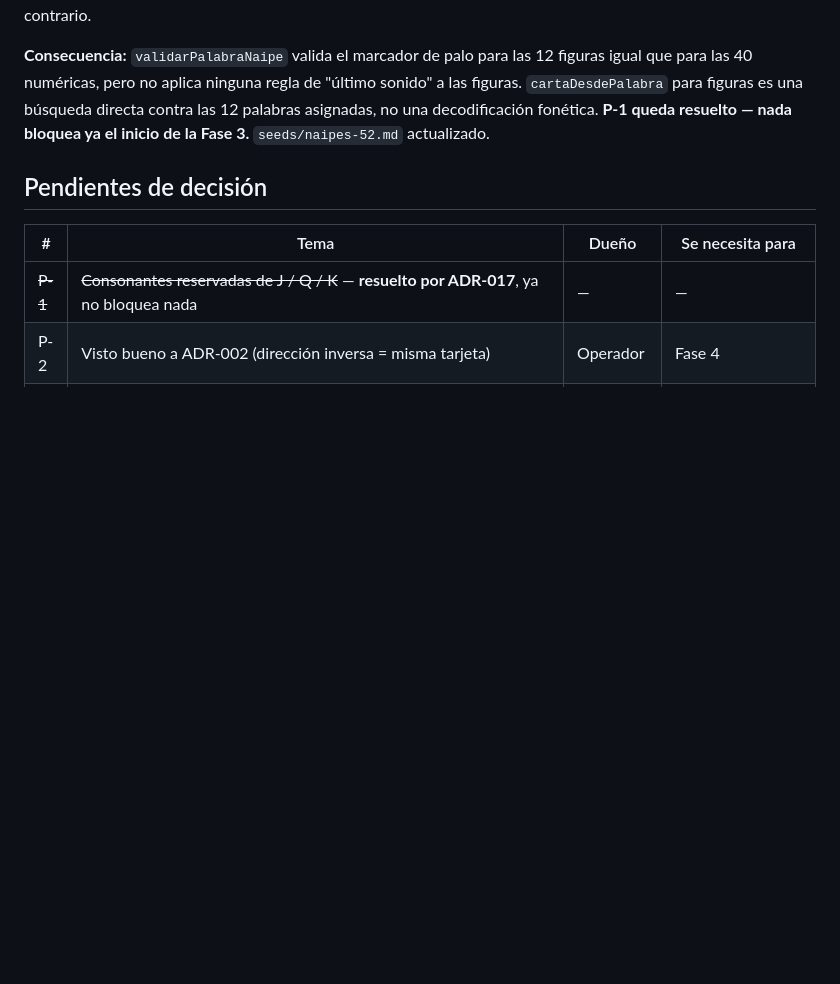
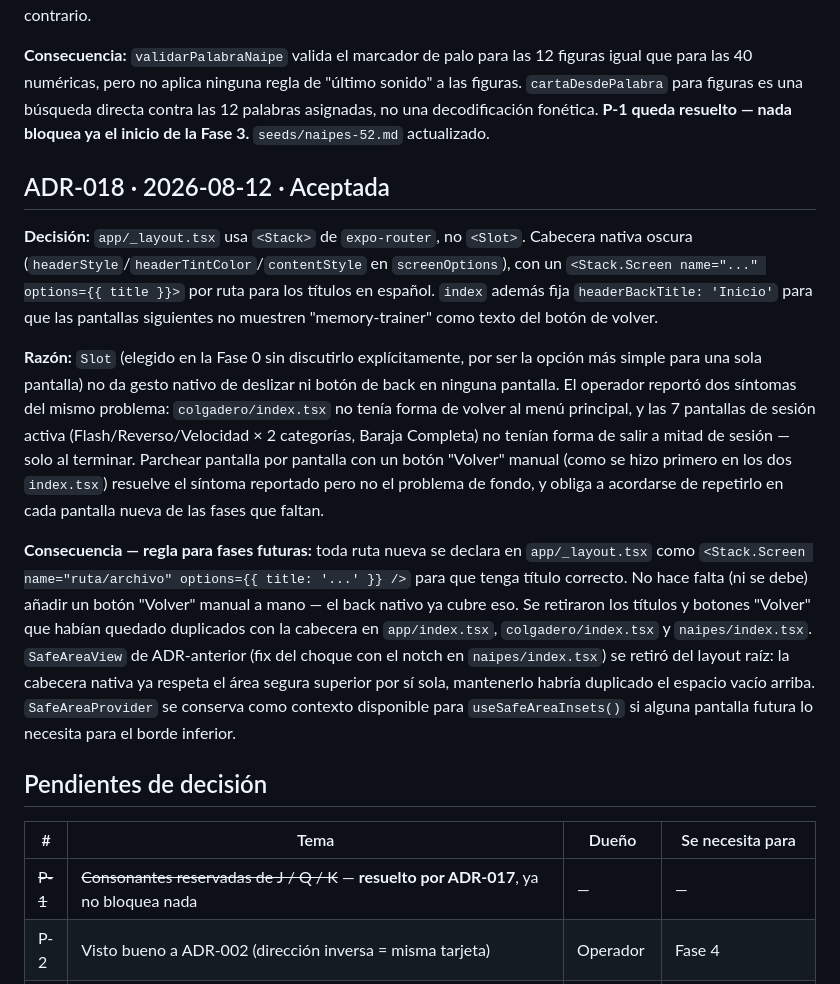
Before and after one commit to Jedi-Master-Teban/ancla-memory-trainer, a Markdown page: agent_docs/DECISIONS.md, the part around the change. Drawn GitHub-style; blank space fills up the shorter version.

Commit message:
chore(fase-3): cerrar Fase 3 — verificada en Expo Go real
Done when de §11 confirmado en dos pasadas por el operador en su
iPhone: Baraja Completa mide y muestra tiempo (memorización +
reproducción) y precisión — primero con reproducción vacía (0/52,
caso borde), luego con selección real mixta (2/52), confirmando que
el conteo de aciertos/fallos funciona en dispositivo, no solo en
tests aislados.

ADR-018 registra formalmente el cambio de navegación (Stack en vez de
Slot) que antes solo estaba en el mensaje de commit — regla para
fases futuras: toda ruta nueva se declara en app/_layout.tsx, sin
botón "Volver" manual.

Co-Authored-By: Claude Sonnet 5 <noreply@anthropic.com>

```diff
--- a/agent_docs/DECISIONS.md
+++ b/agent_docs/DECISIONS.md
@@ -328,6 +328,38 @@ directa contra las 12 palabras asignadas, no una decodificación fonética.
 **P-1 queda resuelto — nada bloquea ya el inicio de la Fase 3.**
 `seeds/naipes-52.md` actualizado.
 
+## ADR-018 · 2026-08-12 · Aceptada
+**Decisión:** `app/_layout.tsx` usa `<Stack>` de `expo-router`, no `<Slot>`.
+Cabecera nativa oscura (`headerStyle`/`headerTintColor`/`contentStyle` en
+`screenOptions`), con un `<Stack.Screen name="..." options={{ title }}>` por
+ruta para los títulos en español. `index` además fija
+`headerBackTitle: 'Inicio'` para que las pantallas siguientes no muestren
+"memory-trainer" como texto del botón de volver.
+
+**Razón:** `Slot` (elegido en la Fase 0 sin discutirlo explícitamente, por ser
+la opción más simple para una sola pantalla) no da gesto nativo de deslizar ni
+botón de back en ninguna pantalla. El operador reportó dos síntomas del mismo
+problema: `colgadero/index.tsx` no tenía forma de volver al menú principal, y
+las 7 pantallas de sesión activa (Flash/Reverso/Velocidad × 2 categorías,
+Baraja Completa) no tenían forma de salir a mitad de sesión — solo al
+terminar. Parchear pantalla por pantalla con un botón "Volver" manual (como
+se hizo primero en los dos `index.tsx`) resuelve el síntoma reportado pero no
+el problema de fondo, y obliga a acordarse de repetirlo en cada pantalla
+nueva de las fases que faltan.
+
+**Consecuencia — regla para fases futuras:** toda ruta nueva se declara en
+`app/_layout.tsx` como `<Stack.Screen name="ruta/archivo" options={{ title:
+'...' }} />` para que tenga título correcto. No hace falta (ni se debe)
+añadir un botón "Volver" manual a mano — el back nativo ya cubre eso. Se
+retiraron los títulos y botones "Volver" que habían quedado duplicados con
+la cabecera en `app/index.tsx`, `colgadero/index.tsx` y `naipes/index.tsx`.
+`SafeAreaView` de ADR-anterior (fix del choque con el notch en
+`naipes/index.tsx`) se retiró del layout raíz: la cabecera nativa ya respeta
+el área segura superior por sí sola, mantenerlo habría duplicado el espacio
+vacío arriba. `SafeAreaProvider` se conserva como contexto disponible para
+`useSafeAreaInsets()` si alguna pantalla futura lo necesita para el borde
+inferior.
+
 ## Pendientes de decisión
 
 | # | Tema | Dueño | Se necesita para |
```
Also changed, not shown: CLAUDE.md (+5 -5 lines).
